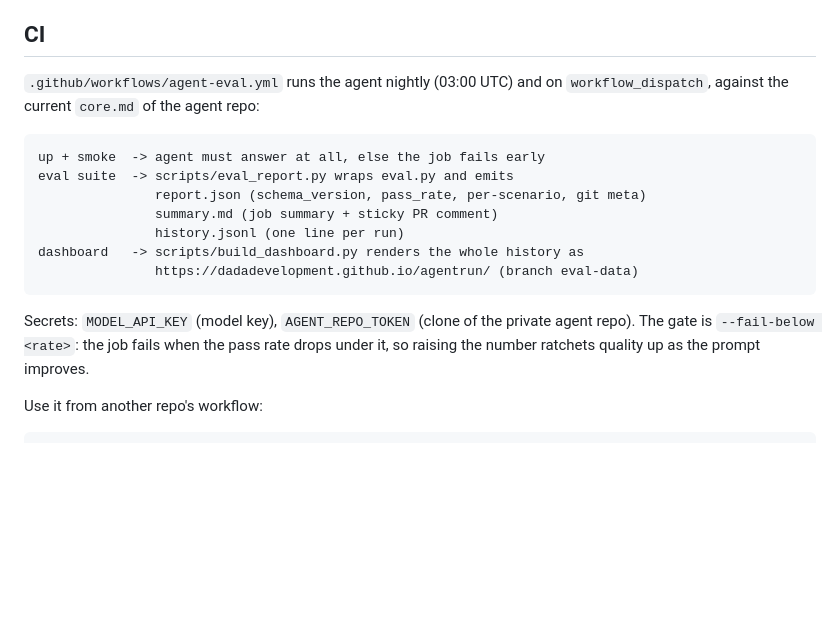
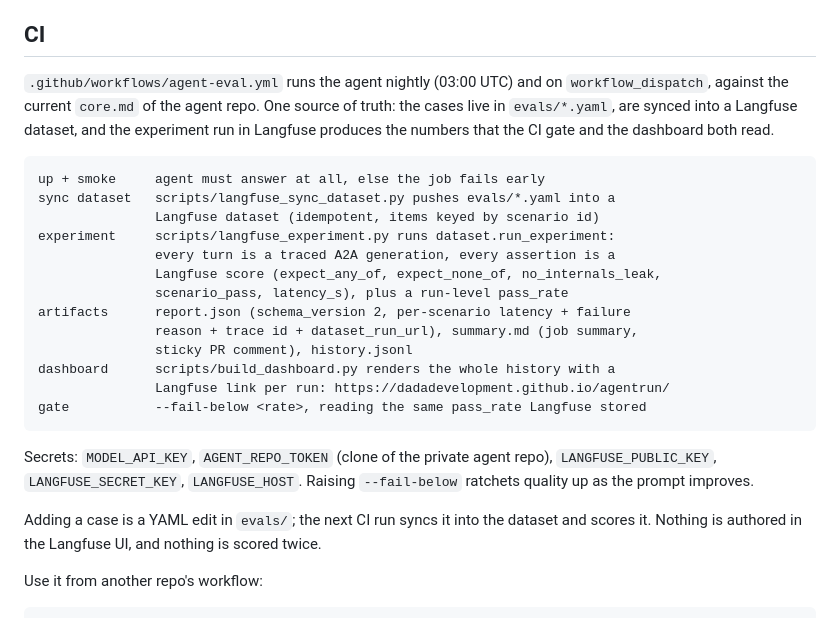
Before and after one commit to DadaDevelopment/agentrun, a Markdown page: README.md, the part around the change. Rendered like a GitHub page; blank space fills up the shorter version.

Commit message:
docs: langfuse single source of truth in CI section

````diff
--- a/README.md
+++ b/README.md
@@ -83,22 +83,34 @@ list.
 ## CI
 
 `.github/workflows/agent-eval.yml` runs the agent nightly (03:00 UTC) and on
-`workflow_dispatch`, against the current `core.md` of the agent repo:
+`workflow_dispatch`, against the current `core.md` of the agent repo. One
+source of truth: the cases live in `evals/*.yaml`, are synced into a Langfuse
+dataset, and the experiment run in Langfuse produces the numbers that the CI
+gate and the dashboard both read.
 
 ```
-up + smoke  -> agent must answer at all, else the job fails early
-eval suite  -> scripts/eval_report.py wraps eval.py and emits
-               report.json (schema_version, pass_rate, per-scenario, git meta)
-               summary.md (job summary + sticky PR comment)
-               history.jsonl (one line per run)
-dashboard   -> scripts/build_dashboard.py renders the whole history as
-               https://dadadevelopment.github.io/agentrun/ (branch eval-data)
+up + smoke     agent must answer at all, else the job fails early
+sync dataset   scripts/langfuse_sync_dataset.py pushes evals/*.yaml into a
+               Langfuse dataset (idempotent, items keyed by scenario id)
+experiment     scripts/langfuse_experiment.py runs dataset.run_experiment:
+               every turn is a traced A2A generation, every assertion is a
+               Langfuse score (expect_any_of, expect_none_of, no_internals_leak,
+               scenario_pass, latency_s), plus a run-level pass_rate
+artifacts      report.json (schema_version 2, per-scenario latency + failure
+               reason + trace id + dataset_run_url), summary.md (job summary,
+               sticky PR comment), history.jsonl
+dashboard      scripts/build_dashboard.py renders the whole history with a
+               Langfuse link per run: https://dadadevelopment.github.io/agentrun/
+gate           --fail-below <rate>, reading the same pass_rate Langfuse stored
 ```
 
-Secrets: `MODEL_API_KEY` (model key), `AGENT_REPO_TOKEN` (clone of the private
-agent repo). The gate is `--fail-below <rate>`: the job fails when the pass
-rate drops under it, so raising the number ratchets quality up as the prompt
-improves.
+Secrets: `MODEL_API_KEY`, `AGENT_REPO_TOKEN` (clone of the private agent repo),
+`LANGFUSE_PUBLIC_KEY`, `LANGFUSE_SECRET_KEY`, `LANGFUSE_HOST`. Raising
+`--fail-below` ratchets quality up as the prompt improves.
+
+Adding a case is a YAML edit in `evals/`; the next CI run syncs it into the
+dataset and scores it. Nothing is authored in the Langfuse UI, and nothing is
+scored twice.
 
 Use it from another repo's workflow:
 
````
